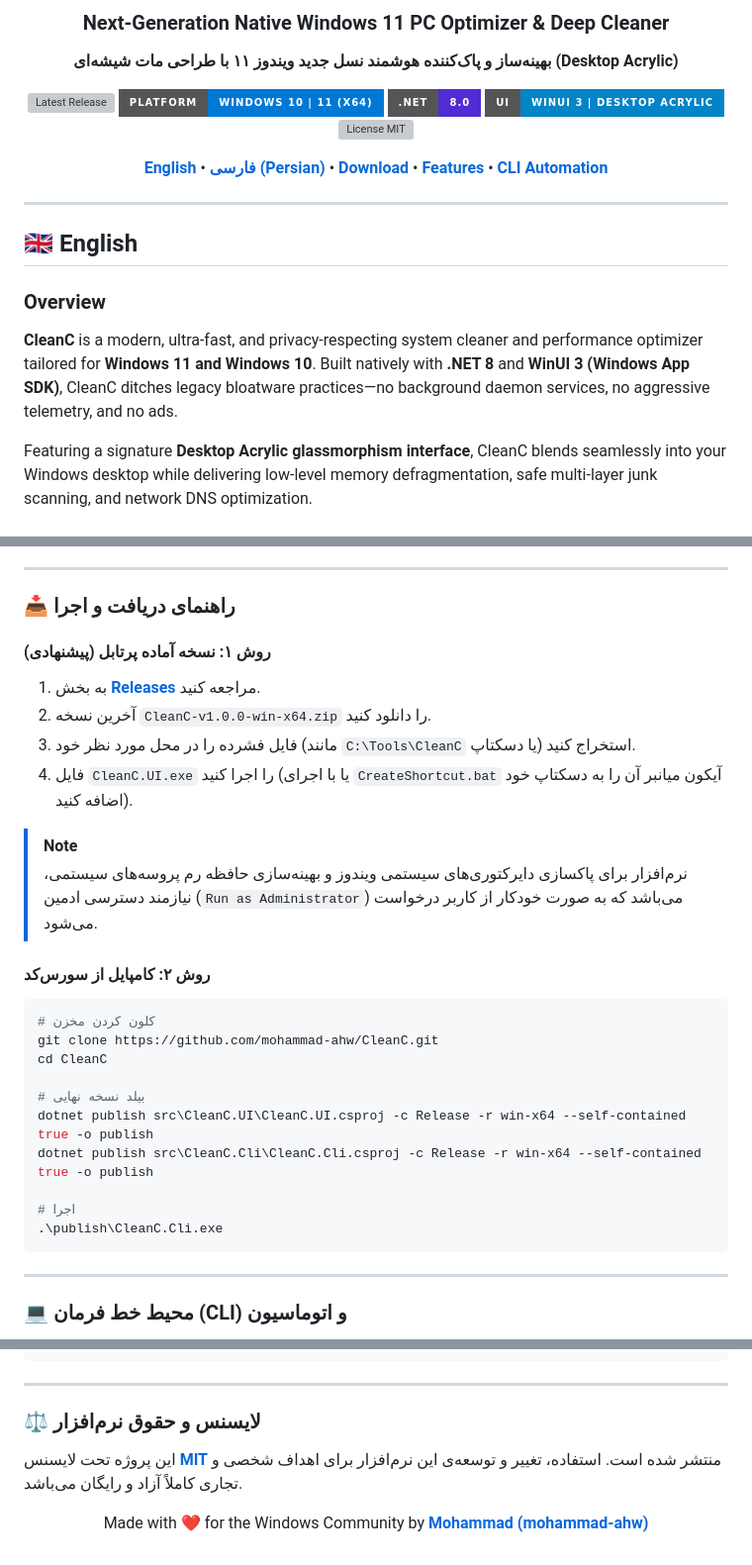
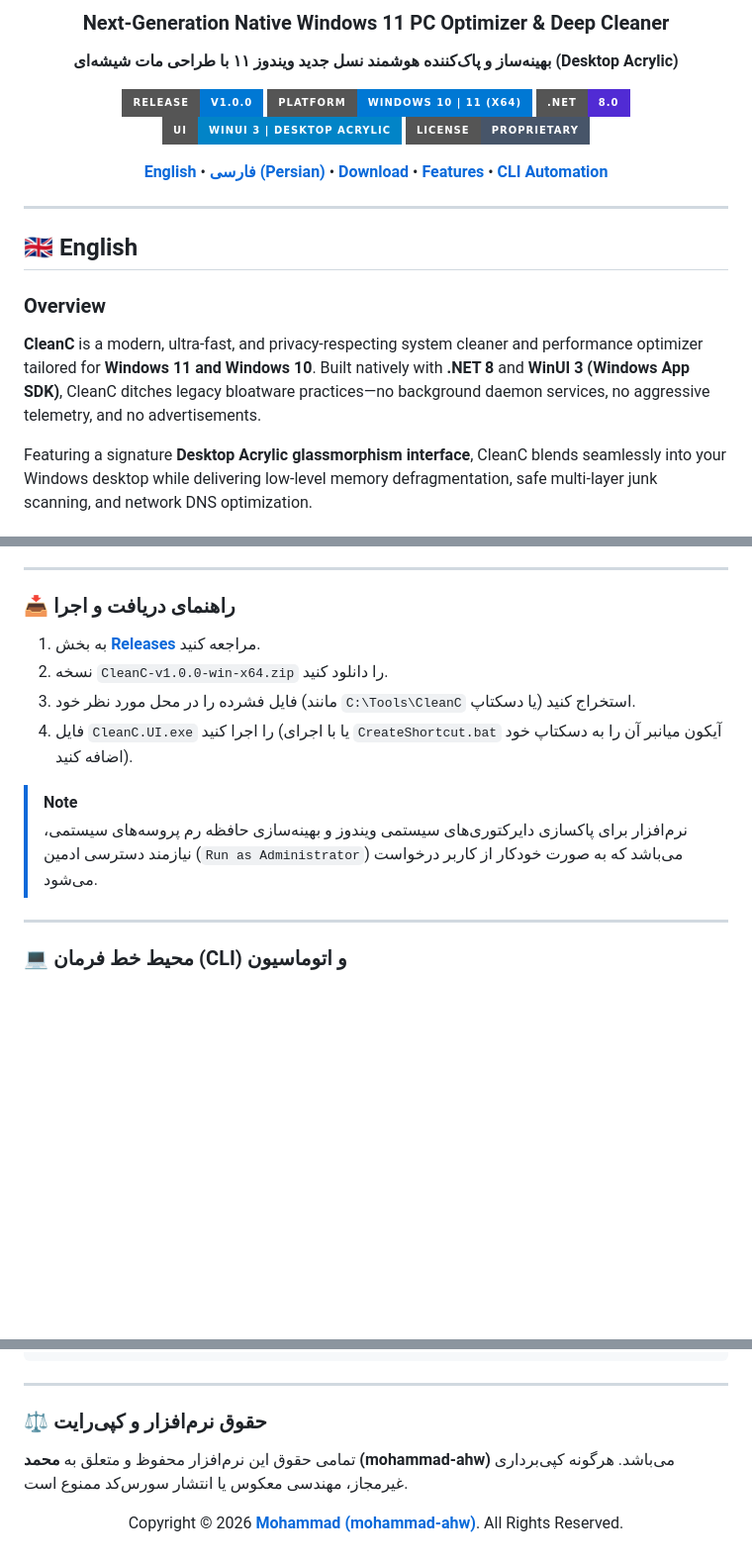
Before and after one commit to mohammad-ahw/WinyWash, a Markdown page: README.md, 3 parts joined by grey strips. Shown at 99% size. Drawn GitHub-style; badges without logos; blank space fills up the shorter version; grey boxes are pictures that could not be loaded.

Commit message:
docs: replace defective screenshots with pristine UI renders, fix badges for private repo, and update license to proprietary

````diff
--- a/README.md
+++ b/README.md
@@ -8,15 +8,13 @@
   **بهینه‌ساز و پاک‌کننده هوشمند نسل جدید ویندوز ۱۱ با طراحی مات شیشه‌ای (Desktop Acrylic)**
 
   <p align="center">
-    <a href="https://github.com/mohammad-ahw/CleanC/releases/latest">
-      <img src="https://img.shields.io/github/v/release/mohammad-ahw/CleanC?style=for-the-badge&logo=github&color=0078D4" alt="Latest Release" />
+    <a href="https://github.com/mohammad-ahw/CleanC/releases/tag/v1.0.0">
+      <img src="https://img.shields.io/badge/Release-v1.0.0-0078D4?style=for-the-badge&logo=github&logoColor=white" alt="Release v1.0.0" />
     </a>
     <img src="https://img.shields.io/badge/Platform-Windows%2010%20%7C%2011%20(x64)-0078D4?style=for-the-badge&logo=windows11&logoColor=white" alt="Platform Windows" />
     <img src="https://img.shields.io/badge/.NET-8.0-512BD4?style=for-the-badge&logo=dotnet&logoColor=white" alt=".NET 8" />
     <img src="https://img.shields.io/badge/UI-WinUI%203%20%7C%20Desktop%20Acrylic-0284C7?style=for-the-badge&logo=windows" alt="WinUI 3 Acrylic" />
-    <a href="LICENSE">
-      <img src="https://img.shields.io/github/license/mohammad-ahw/CleanC?style=for-the-badge&color=10B981" alt="License MIT" />
-    </a>
+    <img src="https://img.shields.io/badge/License-Proprietary-475569?style=for-the-badge" alt="License Proprietary" />
   </p>
 
   <p align="center">
@@ -31,7 +29,7 @@
 
 ### Overview
 
-**CleanC** is a modern, ultra-fast, and privacy-respecting system cleaner and performance optimizer tailored for **Windows 11 and Windows 10**. Built natively with **.NET 8** and **WinUI 3 (Windows App SDK)**, CleanC ditches legacy bloatware practices—no background daemon services, no aggressive telemetry, and no ads.
+**CleanC** is a modern, ultra-fast, and privacy-respecting system cleaner and performance optimizer tailored for **Windows 11 and Windows 10**. Built natively with **.NET 8** and **WinUI 3 (Windows App SDK)**, CleanC ditches legacy bloatware practices—no background daemon services, no aggressive telemetry, and no advertisements.
 
 Featuring a signature **Desktop Acrylic glassmorphism interface**, CleanC blends seamlessly into your Windows desktop while delivering low-level memory defragmentation, safe multi-layer junk scanning, and network DNS optimization.
 
@@ -186,30 +167,13 @@ Register-ScheduledTask -TaskName "CleanC_DailyBoost" `
 
 ### 📥 راهنمای دریافت و اجرا
 
-#### روش ۱: نسخه آماده پرتابل (پیشنهادی)
-
-1. به بخش **[Releases](https://github.com/mohammad-ahw/CleanC/releases/latest)** مراجعه کنید.
-2. آخرین نسخه `CleanC-v1.0.0-win-x64.zip` را دانلود کنید.
+1. به بخش **[Releases](https://github.com/mohammad-ahw/CleanC/releases/tag/v1.0.0)** مراجعه کنید.
+2. نسخه `CleanC-v1.0.0-win-x64.zip` را دانلود کنید.
 3. فایل فشرده را در محل مورد نظر خود (مانند `C:\Tools\CleanC` یا دسکتاپ) استخراج کنید.
 4. فایل `CleanC.UI.exe` را اجرا کنید (یا با اجرای `CreateShortcut.bat` آیکون میانبر آن را به دسکتاپ خود اضافه کنید).
 
 > [!NOTE]
 > نرم‌افزار برای پاکسازی دایرکتوری‌های سیستمی ویندوز و بهینه‌سازی حافظه رم پروسه‌های سیستمی، نیازمند دسترسی ادمین (`Run as Administrator`) می‌باشد که به صورت خودکار از کاربر درخواست می‌شود.
-
-#### روش ۲: کامپایل از سورس‌کد
-
-```powershell
-# کلون کردن مخزن
-git clone https://github.com/mohammad-ahw/CleanC.git
-cd CleanC
-
-# بیلد نسخه نهایی
-dotnet publish src\CleanC.UI\CleanC.UI.csproj -c Release -r win-x64 --self-contained true -o publish
-dotnet publish src\CleanC.Cli\CleanC.Cli.csproj -c Release -r win-x64 --self-contained true -o publish
-
-# اجرا
-.\publish\CleanC.Cli.exe
-```
 
 ---
 
@@ -239,12 +203,12 @@ Register-ScheduledTask -TaskName "CleanC_DailyBoost" `
 
 ---
 
-### ⚖️ لایسنس و حقوق نرم‌افزار
+### ⚖️ حقوق نرم‌افزار و کپی‌رایت
 
-این پروژه تحت لایسنس **[MIT](LICENSE)** منتشر شده است. استفاده، تغییر و توسعه‌ی این نرم‌افزار برای اهداف شخصی و تجاری کاملاً آزاد و رایگان می‌باشد.
+تمامی حقوق این نرم‌افزار محفوظ و متعلق به **محمد (mohammad-ahw)** می‌باشد. هرگونه کپی‌برداری غیرمجاز، مهندسی معکوس یا انتشار سورس‌کد ممنوع است.
 
 <div align="center">
 
-Made with ❤️ for the Windows Community by **[Mohammad (mohammad-ahw)](https://github.com/mohammad-ahw)**
+Copyright © 2026 **[Mohammad (mohammad-ahw)](https://github.com/mohammad-ahw)**. All Rights Reserved.
 
 </div>
````
Also changed, not shown: other parts of README.md (+7 -24 lines), assets/screenshots/acrylic-dark-textured.png (deleted), assets/screenshots/acrylic-light.png, assets/screenshots/scan-expanded.png, 2 other files.
